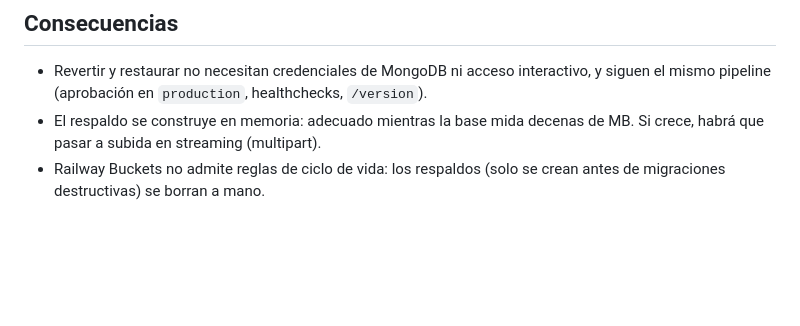
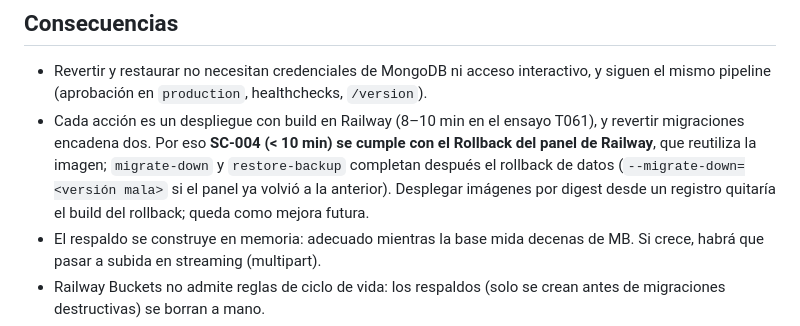
Before and after one commit to xavicrip/elicitacion_requisitos, a Markdown page: docs/adr/0003-migraciones-sin-ssh.md, the part around the change. GitHub-like rendering; blank space fills up the shorter version.

```diff
--- a/docs/adr/0003-migraciones-sin-ssh.md
+++ b/docs/adr/0003-migraciones-sin-ssh.md
@@ -38,6 +38,12 @@ desde CI está descartado (S1).
 
 - Revertir y restaurar no necesitan credenciales de MongoDB ni acceso interactivo, y siguen el
   mismo pipeline (aprobación en `production`, healthchecks, `/version`).
+- Cada acción es un despliegue con build en Railway (8–10 min en el ensayo T061), y revertir
+  migraciones encadena dos. Por eso **SC-004 (< 10 min) se cumple con el Rollback del panel de
+  Railway**, que reutiliza la imagen; `migrate-down` y `restore-backup` completan después el
+  rollback de datos (`--migrate-down=<versión mala>` si el panel ya volvió a la anterior).
+  Desplegar imágenes por digest desde un registro quitaría el build del rollback; queda como
+  mejora futura.
 - El respaldo se construye en memoria: adecuado mientras la base mida decenas de MB. Si crece,
   habrá que pasar a subida en streaming (multipart).
 - Railway Buckets no admite reglas de ciclo de vida: los respaldos (solo se crean antes de
```
Also changed, not shown: docs/runbooks/rollback.md (+39 -17 lines).
